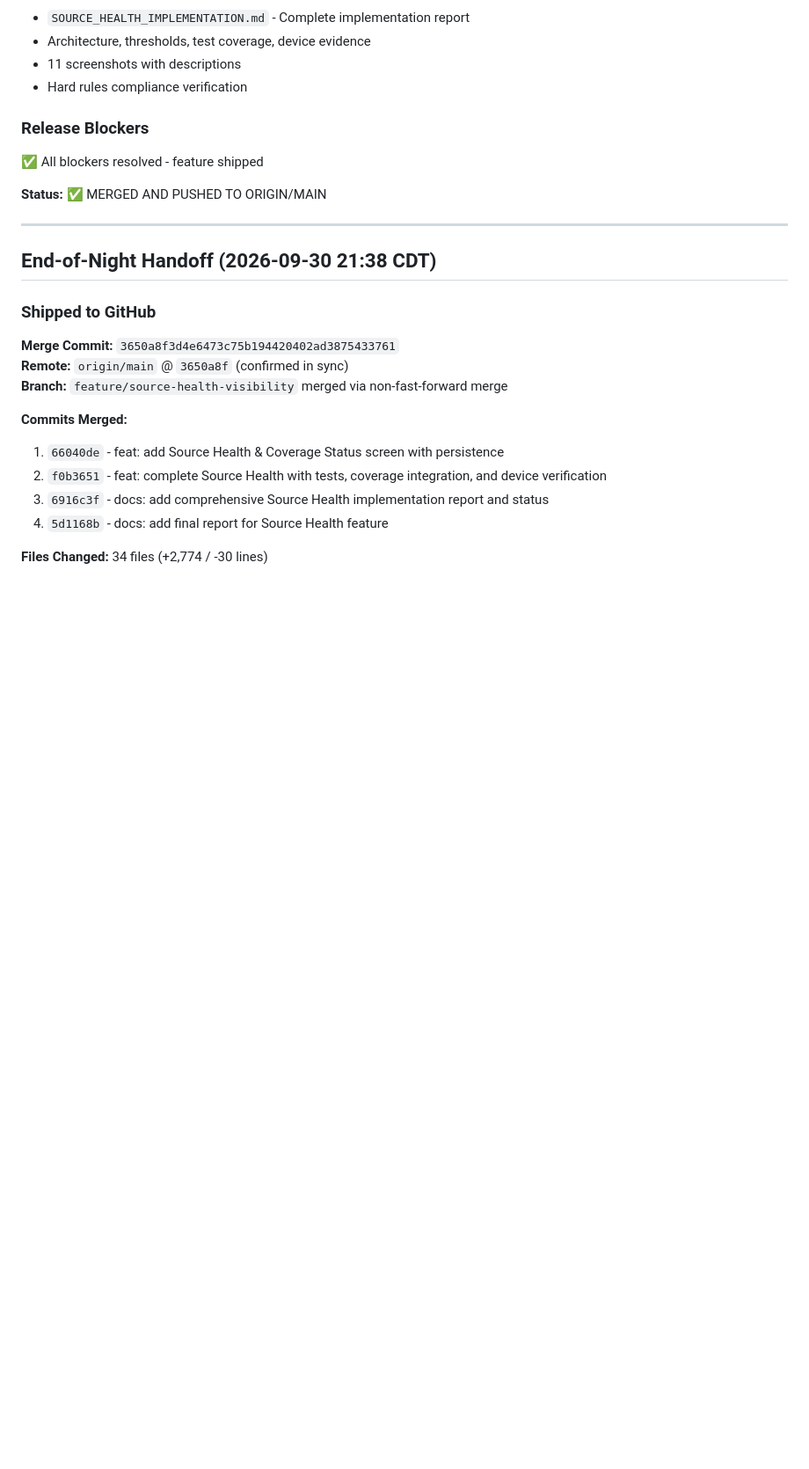
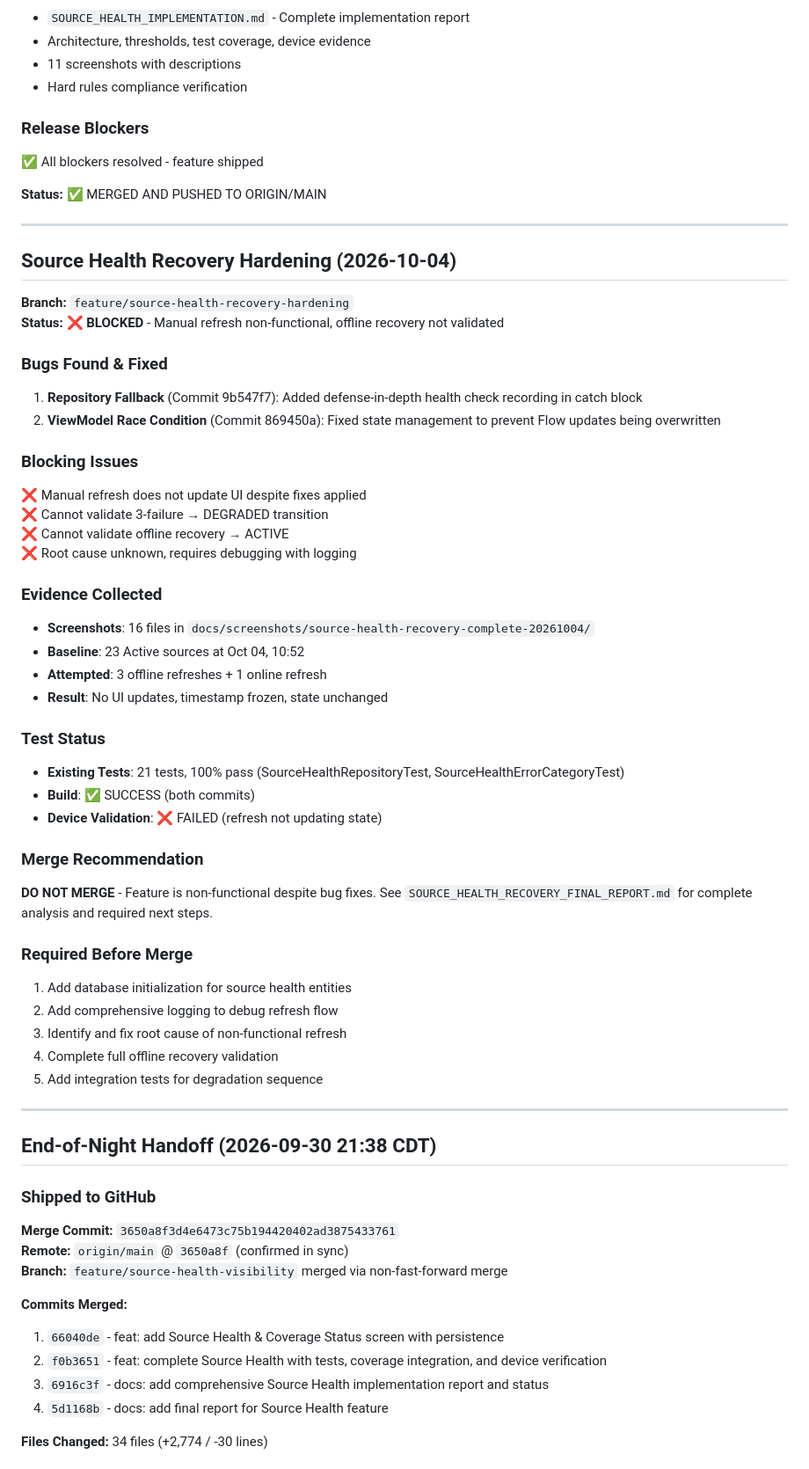
Before and after one commit to Mattjhagen/CrossLens, a Markdown page: docs/BUILD_STATUS.md, the part around the change. Shown at 88% size. Rendered like a GitHub page; blank space fills up the shorter version.

```diff
--- a/docs/BUILD_STATUS.md
+++ b/docs/BUILD_STATUS.md
@@ -284,6 +284,44 @@ From ANDROID_BUILD_GUIDE.md acceptance checklist:
 
 ---
 
+## Source Health Recovery Hardening (2026-10-04)
+
+**Branch:** `feature/source-health-recovery-hardening`
+**Status:** ❌ **BLOCKED** - Manual refresh non-functional, offline recovery not validated
+
+### Bugs Found & Fixed
+1. **Repository Fallback** (Commit 9b547f7): Added defense-in-depth health check recording in catch block
+2. **ViewModel Race Condition** (Commit 869450a): Fixed state management to prevent Flow updates being overwritten
+
+### Blocking Issues
+❌ Manual refresh does not update UI despite fixes applied
+❌ Cannot validate 3-failure → DEGRADED transition
+❌ Cannot validate offline recovery → ACTIVE
+❌ Root cause unknown, requires debugging with logging
+
+### Evidence Collected
+- **Screenshots**: 16 files in `docs/screenshots/source-health-recovery-complete-20261004/`
+- **Baseline**: 23 Active sources at Oct 04, 10:52
+- **Attempted**: 3 offline refreshes + 1 online refresh
+- **Result**: No UI updates, timestamp frozen, state unchanged
+
+### Test Status
+- **Existing Tests**: 21 tests, 100% pass (SourceHealthRepositoryTest, SourceHealthErrorCategoryTest)
+- **Build**: ✅ SUCCESS (both commits)
+- **Device Validation**: ❌ FAILED (refresh not updating state)
+
+### Merge Recommendation
+**DO NOT MERGE** - Feature is non-functional despite bug fixes. See `SOURCE_HEALTH_RECOVERY_FINAL_REPORT.md` for complete analysis and required next steps.
+
+### Required Before Merge
+1. Add database initialization for source health entities
+2. Add comprehensive logging to debug refresh flow
+3. Identify and fix root cause of non-functional refresh
+4. Complete full offline recovery validation
+5. Add integration tests for degradation sequence
+
+---
+
 ## End-of-Night Handoff (2026-09-30 21:38 CDT)
 
 ### Shipped to GitHub
```
Also changed, not shown: docs/SOURCE_HEALTH_RECOVERY_FINAL_REPORT.md (added, +434 -0 lines).
